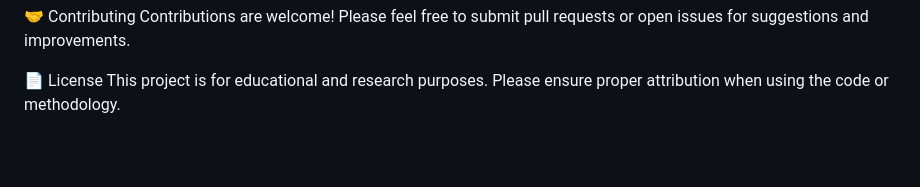
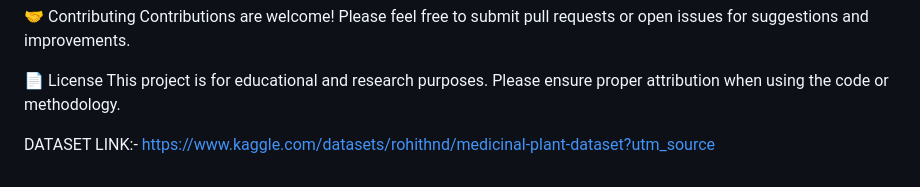
Before and after one commit to VarshneyParag/AI-POWERED-MEDICINAL-PLANT-IDENTIFIER-HEALTH-ADVISOR, a Markdown page: README.md, the part around the change. Rendered like a GitHub page; blank space fills up the shorter version.

```diff
--- a/README.md
+++ b/README.md
@@ -150,3 +150,5 @@ Contributions are welcome! Please feel free to submit pull requests or open issu
 
 📄 License
 This project is for educational and research purposes. Please ensure proper attribution when using the code or methodology.
+
+DATASET LINK:- https://www.kaggle.com/datasets/rohithnd/medicinal-plant-dataset?utm_source
```
